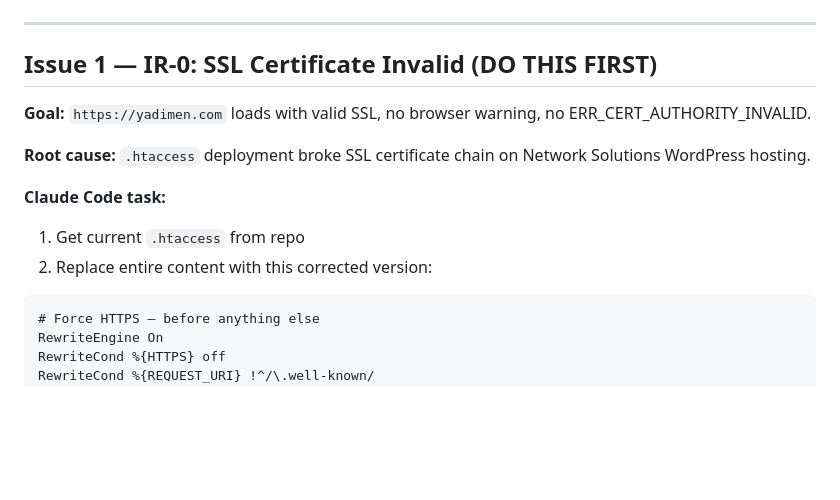
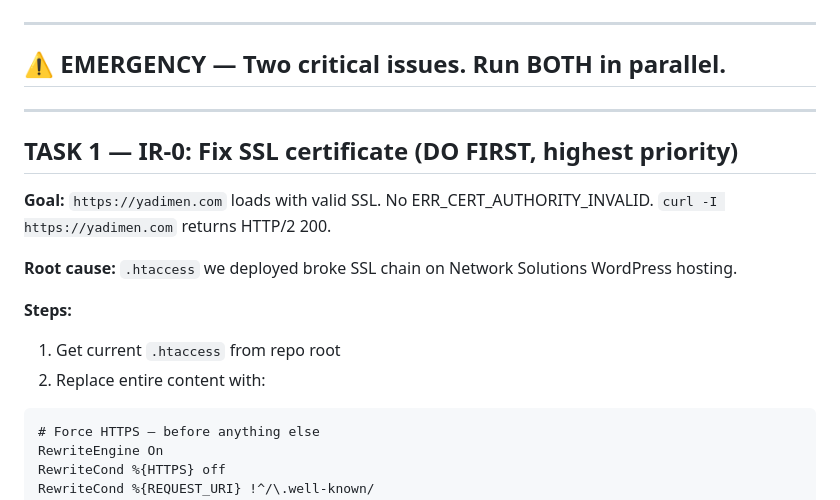
Before and after one commit to YadimenP2C/yadimen-site, a Markdown page: CLAUDE.md, the part around one of its changes. GitHub-like rendering; blank space fills up the shorter version.

````diff
--- a/CLAUDE.md
+++ b/CLAUDE.md
@@ -4,15 +4,20 @@
 
 ---
 
-## Issue 1 — IR-0: SSL Certificate Invalid (DO THIS FIRST)
+## ⚠️ EMERGENCY — Two critical issues. Run BOTH in parallel.
 
-**Goal:** `https://yadimen.com` loads with valid SSL, no browser warning, no ERR_CERT_AUTHORITY_INVALID.
+---
 
-**Root cause:** `.htaccess` deployment broke SSL certificate chain on Network Solutions WordPress hosting.
+## TASK 1 — IR-0: Fix SSL certificate (DO FIRST, highest priority)
 
-**Claude Code task:**
-1. Get current `.htaccess` from repo
-2. Replace entire content with this corrected version:
+**Goal:** `https://yadimen.com` loads with valid SSL. No ERR_CERT_AUTHORITY_INVALID.
+`curl -I https://yadimen.com` returns HTTP/2 200.
+
+**Root cause:** `.htaccess` we deployed broke SSL chain on Network Solutions WordPress hosting.
+
+**Steps:**
+1. Get current `.htaccess` from repo root
+2. Replace entire content with:
 
 ```
 # Force HTTPS — before anything else
````
Also changed, not shown: other parts of CLAUDE.md (+100 -43 lines), 2 other files.
